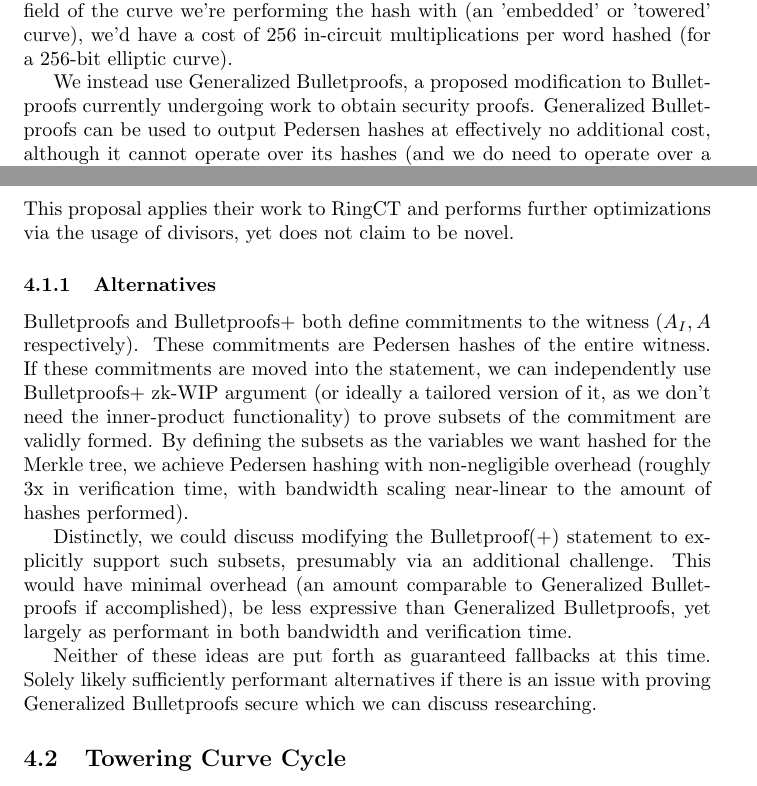
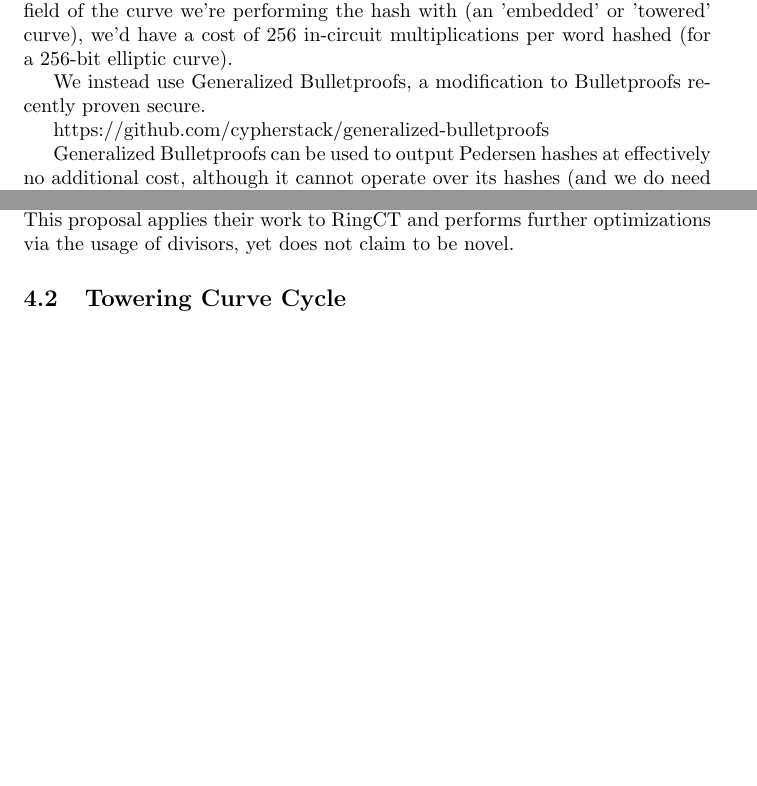
Before and after one commit to kayabaNerve/fcmp-plus-plus-paper, a LaTeX paper (fcmp++.tex): two parts of pages 5 and 6 of 23, joined at a grey line, cut so that both start at the same text, the shorter picture padded with empty space. Compiled offline with pdfLaTeX.

Commit message:
Update section on Generalized Bulletproofs

```diff
--- a/fcmp++.tex
+++ b/fcmp++.tex
@@ -202,19 +202,15 @@ A Pedersen hash is a collision-resistant hash where for each word hashed, an add
 
 Creating Pedersen hashes in-circuit would be too expensive. Bulletproofs offer arithmetic over the scalar field of the curve, yet Pedersen hashes produce an output over the field the curve is defined over. Accordingly, it'd require non-native arithmetic. If we instead use an elliptic curve whose scalar field is the field of the curve we're performing the hash with (an 'embedded' or 'towered' curve), we'd have a cost of 256 in-circuit multiplications per word hashed (for a 256-bit elliptic curve).
 
-We instead use Generalized Bulletproofs, a proposed modification to Bulletproofs currently undergoing work to obtain security proofs. Generalized Bulletproofs can be used to output Pedersen hashes at effectively no additional cost, although it cannot operate over its hashes (and we do need to operate over a series of hashes, due to discussing a Merkle tree). We solve this by operating over output hashes with a new Generalized Bulletproof, this one on a curve whose scalar field is the prior curve's field. This continues for each layer of the Merkle tree, and is most efficiently realizable with a curve cycle (a curve whose scalar field is the field of a curve whose scalar field is the field for the original curve). With a curve cycle, one can alternate between the two curves (and two proofs) without needing additional curves/proofs per layer.
+We instead use Generalized Bulletproofs, a modification to Bulletproofs recently proven secure.
+
+https://github.com/cypherstack/generalized-bulletproofs
+
+Generalized Bulletproofs can be used to output Pedersen hashes at effectively no additional cost, although it cannot operate over its hashes (and we do need to operate over a series of hashes, due to discussing a Merkle tree). We solve this by operating over output hashes with a new Generalized Bulletproof, this one on a curve whose scalar field is the prior curve's field. This continues for each layer of the Merkle tree, and is most efficiently realizable with a curve cycle (a curve whose scalar field is the field of a curve whose scalar field is the field for the original curve). With a curve cycle, one can alternate between the two curves (and two proofs) without needing additional curves/proofs per layer.
 
 The ability to produce Pedersen hashes also enables forming challenges off partial transcripts of the witness. By defining a Pedersen hash of the first $n$ variables within the circuit, we can hash that outside of the circuit with a traditional hash function to obtain a challenge usable for the rest of the circuit. This allows interactive proofs within the circuit (due to the Fiat-Shamir transform), and with it, more efficient gadgets.
 
 For the concept of Generalized Bulletproofs, and opening a Merkle tree using Pedersen hashes with a pair of Bulletproofs over a curve cycle in such an efficient manner, please thank the authors of Curve Trees, https://eprint.iacr.org/2022/756. This proposal applies their work to RingCT and performs further optimizations via the usage of divisors, yet does not claim to be novel.
-
-\subsubsection{Alternatives}
-
-Bulletproofs and Bulletproofs+ both define commitments to the witness ($A_I, A$ respectively). These commitments are Pedersen hashes of the entire witness. If these commitments are moved into the statement, we can independently use Bulletproofs+ zk-WIP argument (or ideally a tailored version of it, as we don't need the inner-product functionality) to prove subsets of the commitment are validly formed. By defining the subsets as the variables we want hashed for the Merkle tree, we achieve Pedersen hashing with non-negligible overhead (roughly 3x in verification time, with bandwidth scaling near-linear to the amount of hashes performed).
-
-Distinctly, we could discuss modifying the Bulletproof(+) statement to explicitly support such subsets, presumably via an additional challenge. This would have minimal overhead (an amount comparable to Generalized Bulletproofs if accomplished), be less expressive than Generalized Bulletproofs, yet largely as performant in both bandwidth and verification time.
-
-Neither of these ideas are put forth as guaranteed fallbacks at this time. Solely likely sufficiently performant alternatives if there is an issue with proving Generalized Bulletproofs secure which we can discuss researching.
 
 \subsection{Towering Curve Cycle}
 
```
Also changed, not shown: fcmp++.pdf.
